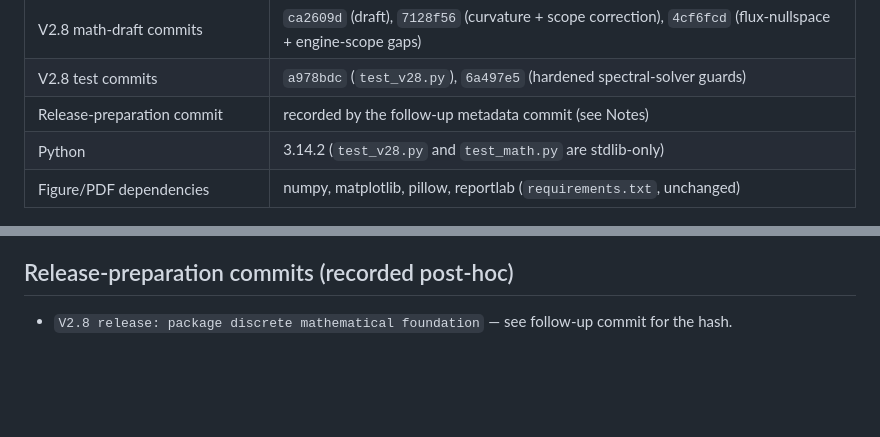
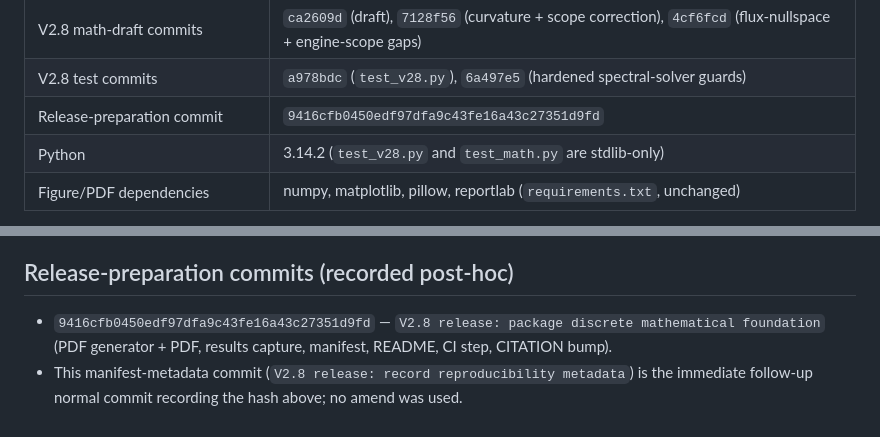
Before and after one commit to konrazem/ebu, a Markdown page: results/v2.8/MANIFEST.md, 2 parts joined by grey strips. Drawn GitHub-style; blank space fills up the shorter version.

Commit message:
V2.8 release: record reproducibility metadata
Co-Authored-By: Claude Fable 5 <noreply@anthropic.com>

```diff
--- a/results/v2.8/MANIFEST.md
+++ b/results/v2.8/MANIFEST.md
@@ -14,7 +14,7 @@ theorem**.
 | Starting commit of this release gate | `6a497e58876e4adfa228838c2ae4d89811b2a6b7` |
 | V2.8 math-draft commits | `ca2609d` (draft), `7128f56` (curvature + scope correction), `4cf6fcd` (flux-nullspace + engine-scope gaps) |
 | V2.8 test commits | `a978bdc` (`test_v28.py`), `6a497e5` (hardened spectral-solver guards) |
-| Release-preparation commit | recorded by the follow-up metadata commit (see Notes) |
+| Release-preparation commit | `9416cfb0450edf97dfa9c43fe16a43c27351d9fd` |
 | Python | 3.14.2 (`test_v28.py` and `test_math.py` are stdlib-only) |
 | Figure/PDF dependencies | numpy, matplotlib, pillow, reportlab (`requirements.txt`, unchanged) |
 
@@ -155,5 +155,8 @@ no theorem.**
 
 ## Release-preparation commits (recorded post-hoc)
 
-- `V2.8 release: package discrete mathematical foundation` — see follow-up commit for
-  the hash.
+- `9416cfb0450edf97dfa9c43fe16a43c27351d9fd` — `V2.8 release: package discrete
+  mathematical foundation` (PDF generator + PDF, results capture, manifest, README,
+  CI step, CITATION bump).
+- This manifest-metadata commit (`V2.8 release: record reproducibility metadata`) is
+  the immediate follow-up normal commit recording the hash above; no amend was used.
```
